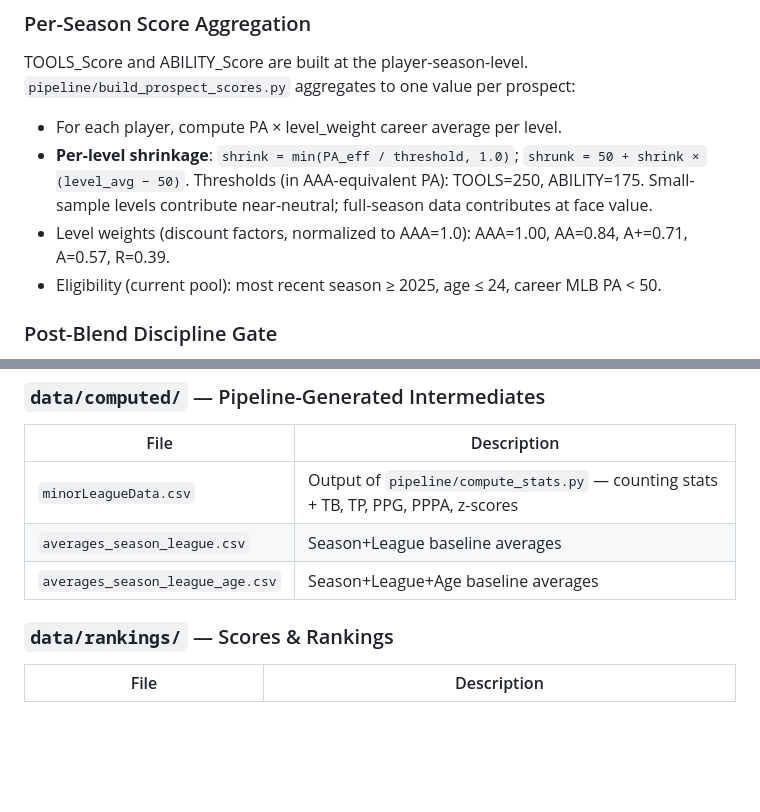
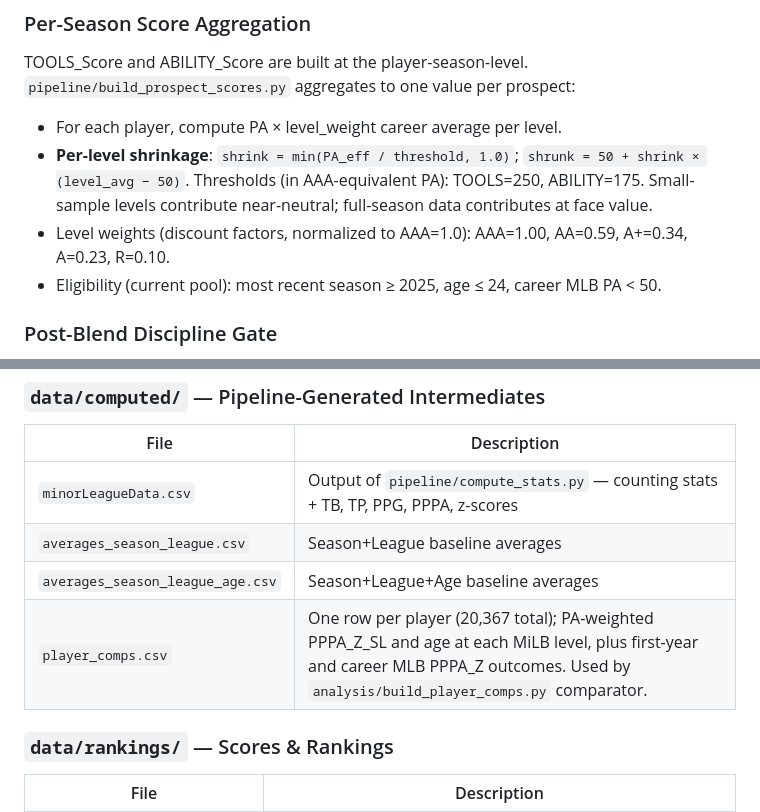
Before and after one commit to cjaccoman/cjaccoMain, a Markdown page: CLAUDE.md, 2 parts joined by grey strips. Rendered like a GitHub page; blank space fills up the shorter version.

```diff
--- a/CLAUDE.md
+++ b/CLAUDE.md
@@ -161,7 +163,7 @@ TOOLS_Score and ABILITY_Score are built at the player-season-level. `pipeline/bu
 
 - For each player, compute PA × level_weight career average per level.
 - **Per-level shrinkage**: `shrink = min(PA_eff / threshold, 1.0)`; `shrunk = 50 + shrink × (level_avg − 50)`. Thresholds (in AAA-equivalent PA): TOOLS=250, ABILITY=175. Small-sample levels contribute near-neutral; full-season data contributes at face value.
-- Level weights (discount factors, normalized to AAA=1.0): AAA=1.00, AA=0.84, A+=0.71, A=0.57, R=0.39.
+- Level weights (discount factors, normalized to AAA=1.0): AAA=1.00, AA=0.59, A+=0.34, A=0.23, R=0.10.
 - Eligibility (current pool): most recent season ≥ 2025, age ≤ 24, career MLB PA < 50.
 
 ### Post-Blend Discipline Gate
@@ -340,6 +342,7 @@ N=9,155 player-seasons, R²=0.9999. Coefficients recover the scoring formula exa
 | `minorLeagueData.csv` | Output of `pipeline/compute_stats.py` — counting stats + TB, TP, PPG, PPPA, z-scores |
 | `averages_season_league.csv` | Season+League baseline averages |
 | `averages_season_league_age.csv` | Season+League+Age baseline averages |
+| `player_comps.csv` | One row per player (20,367 total); PA-weighted PPPA_Z_SL and age at each MiLB level, plus first-year and career MLB PPPA_Z outcomes. Used by `analysis/build_player_comps.py` comparator. |
 
 ### `data/rankings/` — Scores & Rankings
 
```
Also changed, not shown: other parts of CLAUDE.md (+8 -3 lines).
